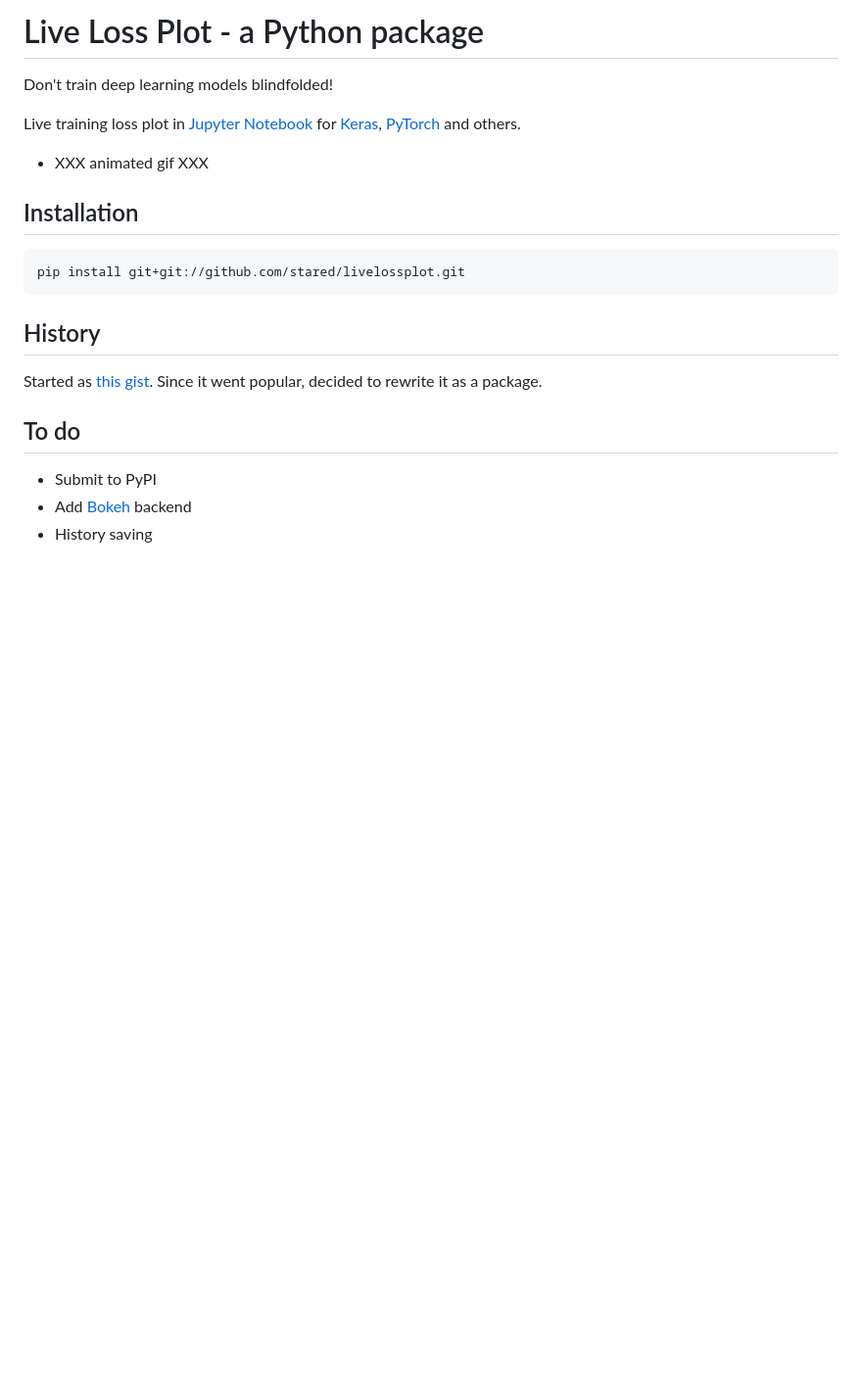
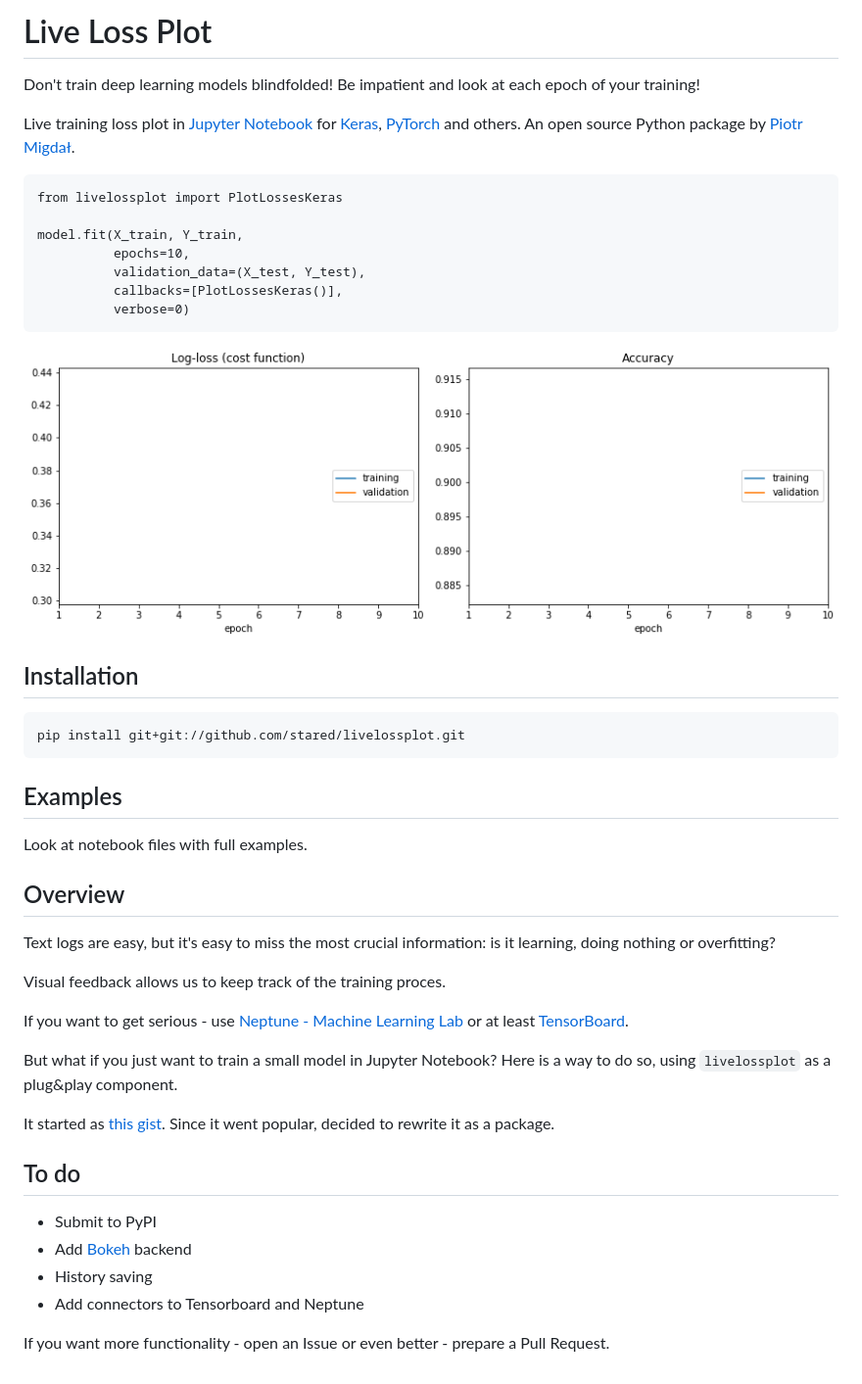
Before and after one commit to stared/livelossplot, a Markdown page: README.md, the part around the change. Shown: that part at 98% size. GitHub-like rendering; pictures changed too: livelossplot.gif (added); blank space fills up the shorter version.

Commit message:
README and setup update

````diff
--- a/README.md
+++ b/README.md
@@ -1,11 +1,20 @@
-# Live Loss Plot - a Python package
+# Live Loss Plot
 
-Don't train deep learning models blindfolded!
+Don't train deep learning models blindfolded! Be impatient and look at each epoch of your training!
 
-Live training loss plot in [Jupyter Notebook](http://jupyter.org/) for [Keras](https://keras.io/), [PyTorch](http://pytorch.org/) and others.
+Live training loss plot in [Jupyter Notebook](http://jupyter.org/) for [Keras](https://keras.io/), [PyTorch](http://pytorch.org/) and others. An open source Python package by [Piotr Migdał](http://p.migdal.pl/).
 
-* XXX animated gif XXX
+```
+from livelossplot import PlotLossesKeras
 
+model.fit(X_train, Y_train,
+          epochs=10,
+          validation_data=(X_test, Y_test),
+          callbacks=[PlotLossesKeras()],
+          verbose=0)
+```
+
+![](livelossplot.gif)
 
 ## Installation
 
@@ -13,12 +22,27 @@ Live training loss plot in [Jupyter Notebook](http://jupyter.org/) for [Keras](h
 pip install git+git://github.com/stared/livelossplot.git
 ```
 
-## History
+## Examples
 
-Started as [this gist](https://gist.github.com/stared/dfb4dfaf6d9a8501cd1cc8b8cb806d2e). Since it went popular, decided to rewrite it as a package.
+Look at notebook files with full examples.
+
+## Overview
+
+Text logs are easy, but it's easy to miss the most crucial information: is it learning, doing nothing or overfitting?
+
+Visual feedback allows us to keep track of the training proces.
+
+If you want to get serious - use [Neptune - Machine Learning Lab](https://neptune.ml/) or at least [TensorBoard](https://www.tensorflow.org/programmers_guide/summaries_and_tensorboard).
+
+But what if you just want to train a small model in Jupyter Notebook? Here is a way to do so, using `livelossplot` as a plug&play component.
+
+It started as [this gist](https://gist.github.com/stared/dfb4dfaf6d9a8501cd1cc8b8cb806d2e). Since it went popular, decided to rewrite it as a package.
 
 ## To do
 
 * Submit to PyPI
 * Add [Bokeh](https://bokeh.pydata.org/) backend
 * History saving
+* Add connectors to Tensorboard and Neptune
+
+If you want more functionality - open an Issue or even better - prepare a Pull Request.
````
Also changed, not shown: 2 other files.
